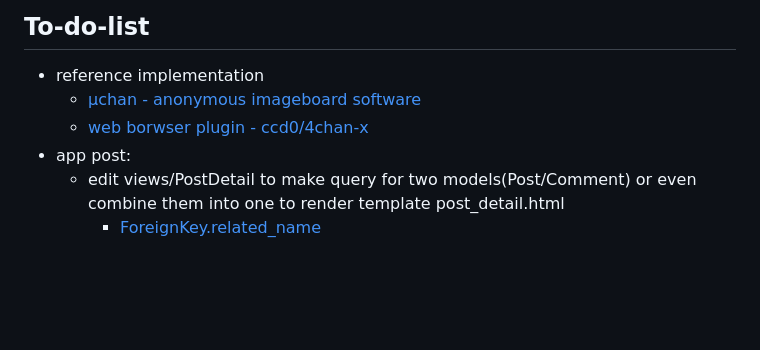
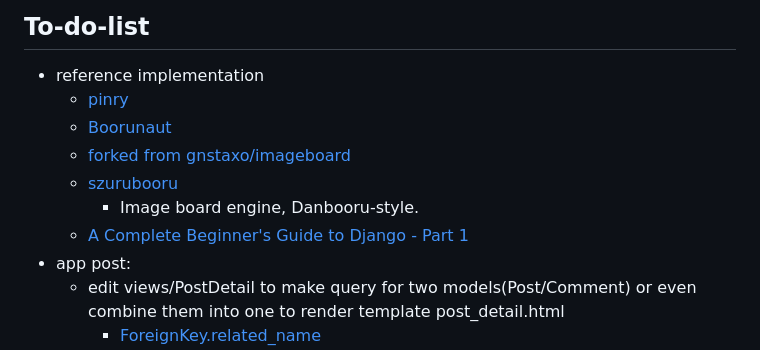
Before and after one commit to hong539/image_board, a Markdown page: README.md, the part around the change. Rendered like a GitHub page; blank space fills up the shorter version.

```diff
--- a/README.md
+++ b/README.md
@@ -3,8 +3,12 @@
 ## To-do-list
 
 * reference implementation
-    * [µchan - anonymous imageboard software](https://github.com/floens/uchan)
-    * [web borwser plugin - ccd0/4chan-x](https://github.com/ccd0/4chan-x)
+    * [pinry](https://github.com/pinry/pinry)
+    * [Boorunaut](https://pypi.org/project/Boorunaut/)
+    * [forked from gnstaxo/imageboard](https://github.com/hong539/imageboard)
+    * [szurubooru](https://github.com/rr-/szurubooru)
+        * Image board engine, Danbooru-style.
+    * [A Complete Beginner's Guide to Django - Part 1](https://simpleisbetterthancomplex.com/series/2017/09/04/a-complete-beginners-guide-to-django-part-1.html)
 * app post:
     * edit views/PostDetail to make query for two models(Post/Comment) or even combine them into one to render template post_detail.html
         * [ForeignKey.related_name](https://docs.djangoproject.com/en/4.2/ref/models/fields/#django.db.models.ForeignKey.related_name)
```
